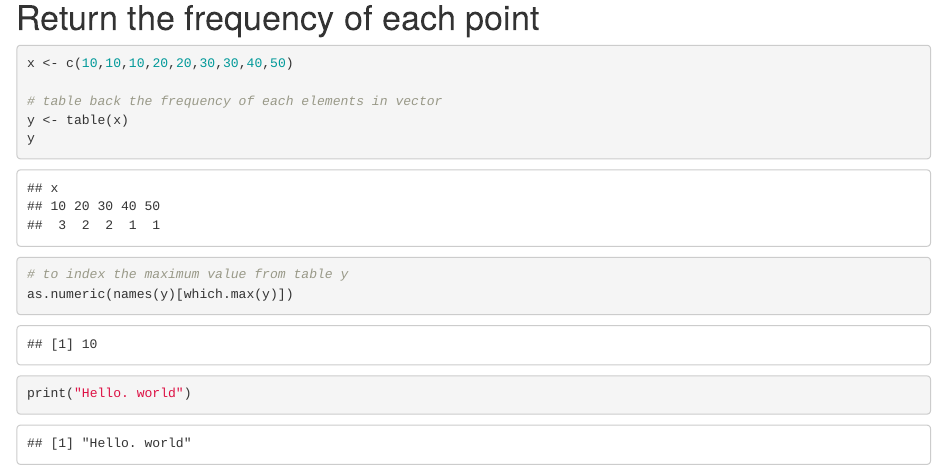
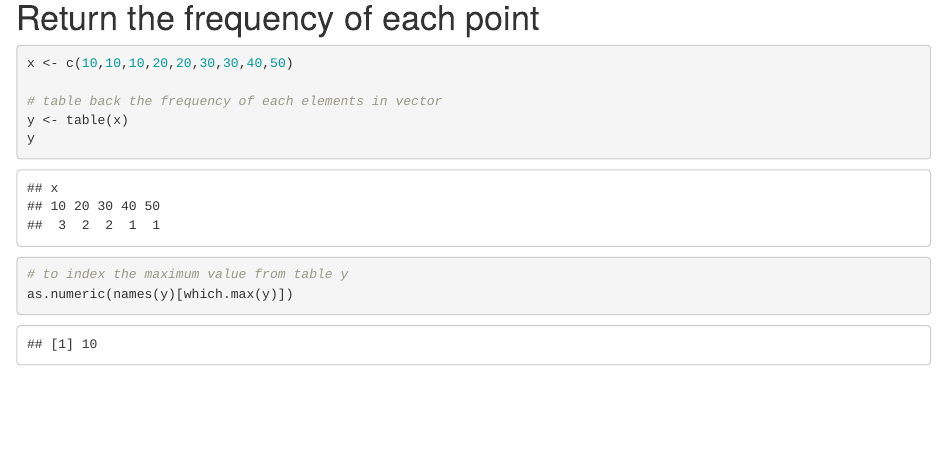
Before and after one commit to Ahmed-A-Mohamed/Tricks, an R Markdown document (Tricks.Rmd): the page in a window 1100 px wide, from 510 px down. Rendered offline with R 4.5, knitr and Pandoc, with nearby package versions; some code elsewhere in the file could not run offline.

Commit message:
Update Tricks.Rmd
remove test

````diff
--- a/Tricks.Rmd
+++ b/Tricks.Rmd
@@ -31,7 +31,3 @@ y
 # to index the maximum value from table y
 as.numeric(names(y)[which.max(y)])
 ```
-
-```{r}
-print("Hello. world")
-```
````
